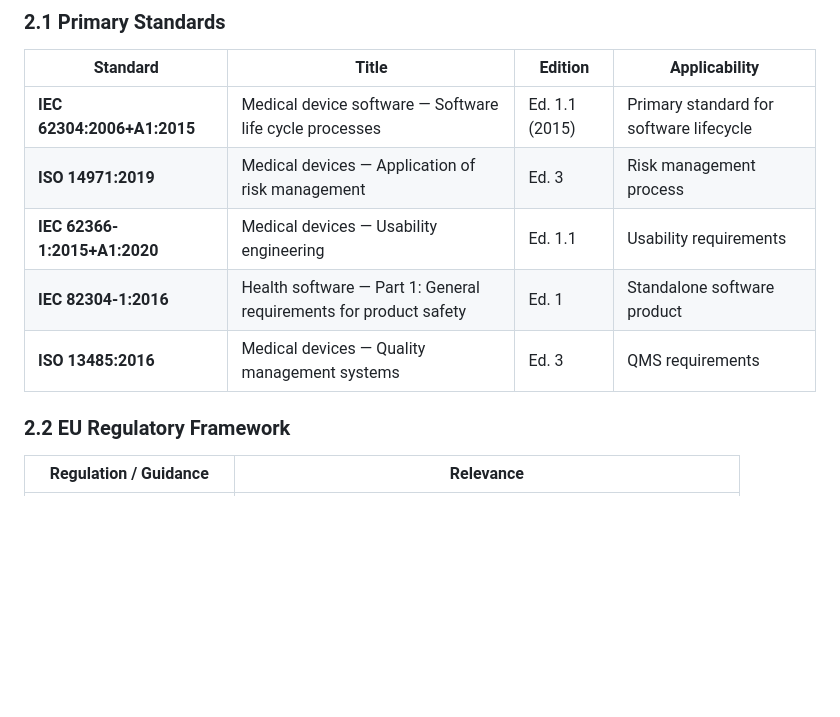
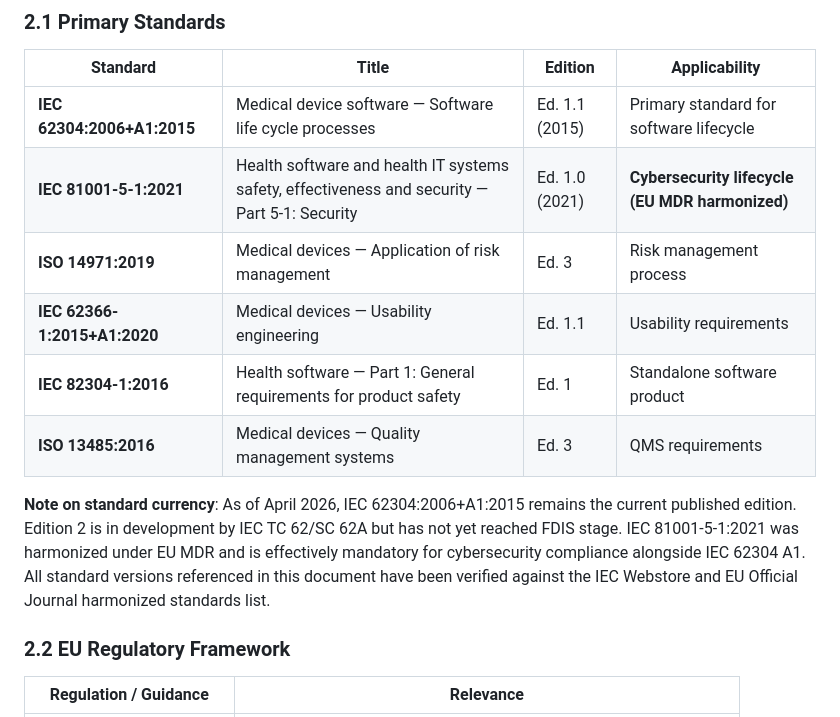
Before and after one commit to nicolasbonilla/medical-imaging-viewer, a Markdown page: docs/iec62304/00_IEC_62304_Master_Compliance_Document.md, the part around the change. GitHub-like rendering; blank space fills up the shorter version.

```diff
--- a/docs/iec62304/00_IEC_62304_Master_Compliance_Document.md
+++ b/docs/iec62304/00_IEC_62304_Master_Compliance_Document.md
@@ -96,10 +96,13 @@ The software's functional implementation is mature (~84,000 LOC across 224+ file
 | Standard | Title | Edition | Applicability |
 |----------|-------|---------|---------------|
 | **IEC 62304:2006+A1:2015** | Medical device software — Software life cycle processes | Ed. 1.1 (2015) | Primary standard for software lifecycle |
+| **IEC 81001-5-1:2021** | Health software and health IT systems safety, effectiveness and security — Part 5-1: Security | Ed. 1.0 (2021) | **Cybersecurity lifecycle (EU MDR harmonized)** |
 | **ISO 14971:2019** | Medical devices — Application of risk management | Ed. 3 | Risk management process |
 | **IEC 62366-1:2015+A1:2020** | Medical devices — Usability engineering | Ed. 1.1 | Usability requirements |
 | **IEC 82304-1:2016** | Health software — Part 1: General requirements for product safety | Ed. 1 | Standalone software product |
 | **ISO 13485:2016** | Medical devices — Quality management systems | Ed. 3 | QMS requirements |
+
+**Note on standard currency**: As of April 2026, IEC 62304:2006+A1:2015 remains the current published edition. Edition 2 is in development by IEC TC 62/SC 62A but has not yet reached FDIS stage. IEC 81001-5-1:2021 was harmonized under EU MDR and is effectively mandatory for cybersecurity compliance alongside IEC 62304 A1. All standard versions referenced in this document have been verified against the IEC Webstore and EU Official Journal harmonized standards list.
 
 ### 2.2 EU Regulatory Framework
 
```
Also changed, not shown: docs/iec62304/12_Cybersecurity_Assessment.md (added, +183 -0 lines).
